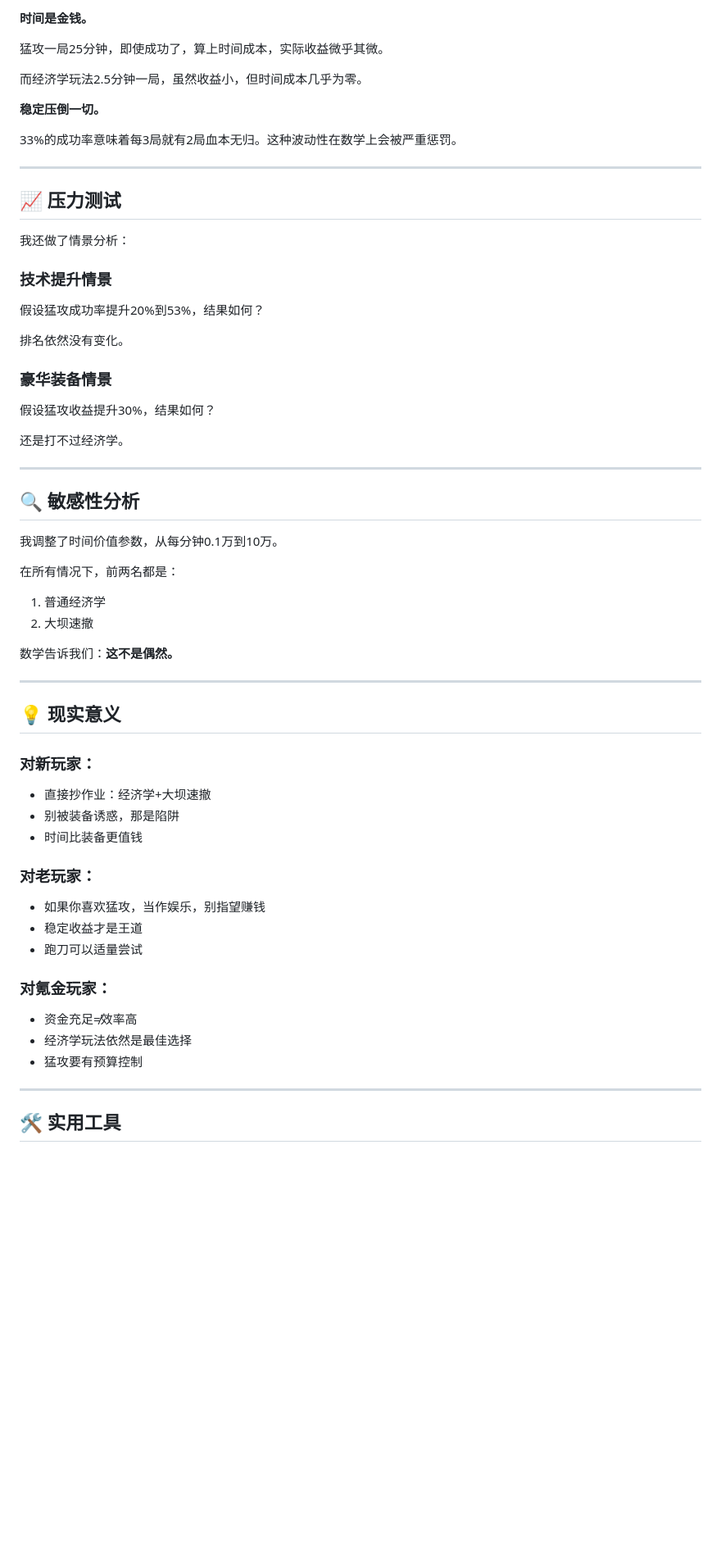
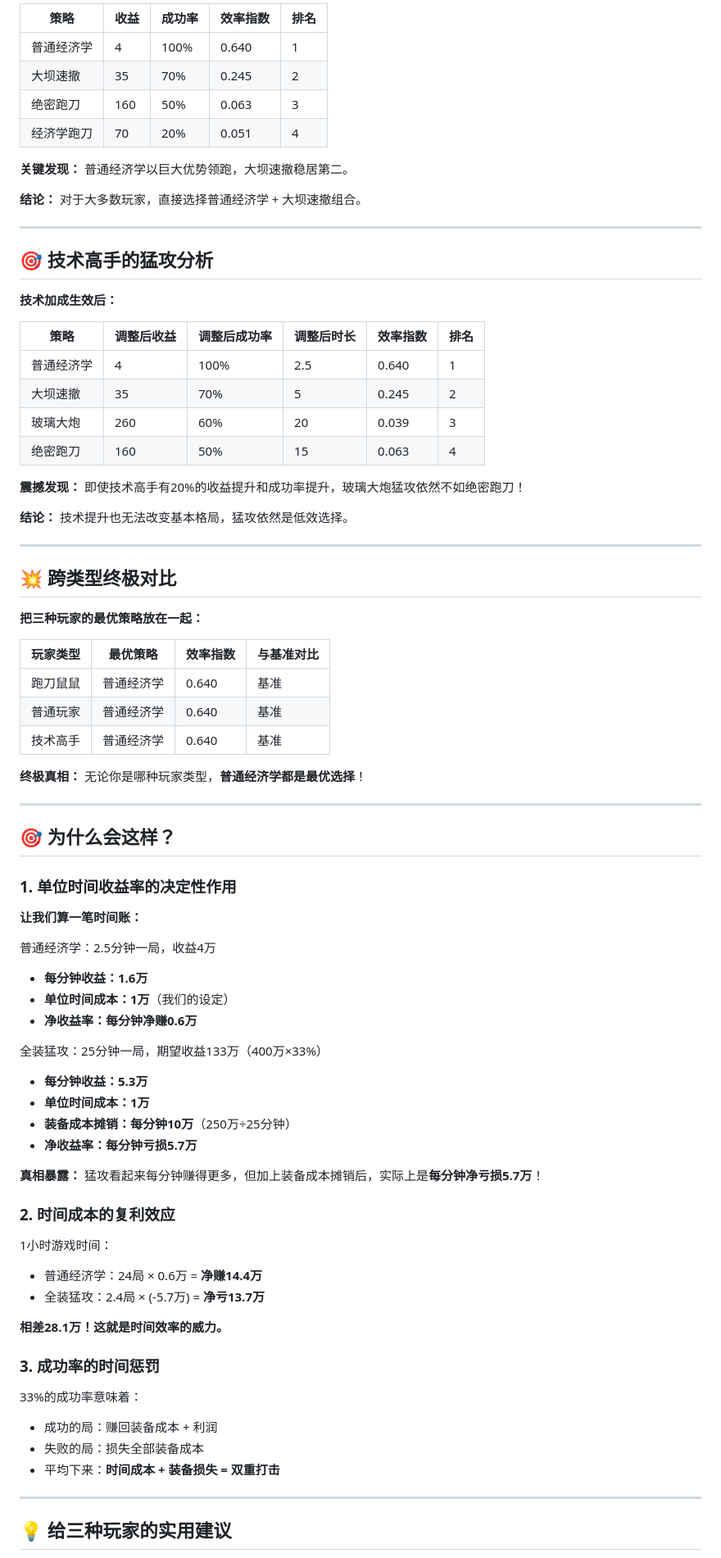
Before and after one commit to 1120370331/DeltaforceEarningModel, a Markdown page: 小红书文案.md, the part around one of its changes. Shown at 82% size. Rendered like a GitHub page; blank space fills up the shorter version.

```diff
--- a/小红书文案.md
+++ b/小红书文案.md
@@ -64,62 +80,87 @@
 
-**时间是金钱。**
+| 策略 | 收益 | 成功率 | 效率指数 | 排名 |
+|-----|------|--------|---------|-----|
+| 普通经济学 | 4 | 100% | 0.640 | 1 |
+| 大坝速撤 | 35 | 70% | 0.245 | 2 |
+| 绝密跑刀 | 160 | 50% | 0.063 | 3 |
+| 经济学跑刀 | 70 | 20% | 0.051 | 4 |
 
-猛攻一局25分钟，即使成功了，算上时间成本，实际收益微乎其微。
+**关键发现：**
+普通经济学以巨大优势领跑，大坝速撤稳居第二。
 
-而经济学玩法2.5分钟一局，虽然收益小，但时间成本几乎为零。
-
-**稳定压倒一切。**
-
-33%的成功率意味着每3局就有2局血本无归。这种波动性在数学上会被严重惩罚。
+**结论：** 对于大多数玩家，直接选择普通经济学 + 大坝速撤组合。
 
 ---
 
-## 📈 压力测试
+## 🎯 技术高手的猛攻分析
 
-我还做了情景分析：
+**技术加成生效后：**
 
-### 技术提升情景
-假设猛攻成功率提升20%到53%，结果如何？
+| 策略 | 调整后收益 | 调整后成功率 | 调整后时长 | 效率指数 | 排名 |
+|-----|----------|------------|----------|---------|-----|
+| 普通经济学 | 4 | 100% | 2.5 | 0.640 | 1 |
+| 大坝速撤 | 35 | 70% | 5 | 0.245 | 2 |
+| 玻璃大炮 | 260 | 60% | 20 | 0.039 | 3 |
+| 绝密跑刀 | 160 | 50% | 15 | 0.063 | 4 |
 
-排名依然没有变化。
+**震撼发现：**
+即使技术高手有20%的收益提升和成功率提升，玻璃大炮猛攻依然不如绝密跑刀！
 
-### 豪华装备情景
-假设猛攻收益提升30%，结果如何？
-
-还是打不过经济学。
+**结论：** 技术提升也无法改变基本格局，猛攻依然是低效选择。
 
 ---
 
-## 🔍 敏感性分析
+## 💥 跨类型终极对比
 
-我调整了时间价值参数，从每分钟0.1万到10万。
+**把三种玩家的最优策略放在一起：**
 
-在所有情况下，前两名都是：
-1. 普通经济学
-2. 大坝速撤
+| 玩家类型 | 最优策略 | 效率指数 | 与基准对比 |
+|---------|---------|---------|----------|
+| 跑刀鼠鼠 | 普通经济学 | 0.640 | 基准 |
+| 普通玩家 | 普通经济学 | 0.640 | 基准 |
+| 技术高手 | 普通经济学 | 0.640 | 基准 |
 
-数学告诉我们：**这不是偶然。**
+**终极真相：**
+无论你是哪种玩家类型，**普通经济学都是最优选择**！
 
 ---
 
-## 💡 现实意义
+## 🎯 为什么会这样？
 
-### 对新玩家：
-- 直接抄作业：经济学+大坝速撤
-- 别被装备诱惑，那是陷阱
-- 时间比装备更值钱
+### 1. 单位时间收益率的决定性作用
 
-### 对老玩家：
-- 如果你喜欢猛攻，当作娱乐，别指望赚钱
-- 稳定收益才是王道
-- 跑刀可以适量尝试
+**让我们算一笔时间账：**
 
-### 对氪金玩家：
-- 资金充足≠效率高
-- 经济学玩法依然是最佳选择
-- 猛攻要有预算控制
+普通经济学：2.5分钟一局，收益4万
+- **每分钟收益：1.6万**
+- **单位时间成本：1万**（我们的设定）
+- **净收益率：每分钟净赚0.6万**
+
+全装猛攻：25分钟一局，期望收益133万（400万×33%）
+- **每分钟收益：5.3万**
+- **单位时间成本：1万**
+- **装备成本摊销：每分钟10万**（250万÷25分钟）
+- **净收益率：每分钟亏损5.7万**
+
+**真相暴露：**
+猛攻看起来每分钟赚得更多，但加上装备成本摊销后，实际上是**每分钟净亏损5.7万**！
+
+### 2. 时间成本的复利效应
+
+1小时游戏时间：
+- 普通经济学：24局 × 0.6万 = **净赚14.4万**
+- 全装猛攻：2.4局 × (-5.7万) = **净亏13.7万**
+
+**相差28.1万！这就是时间效率的威力。**
+
+### 3. 成功率的时间惩罚
+
+33%的成功率意味着：
+- 成功的局：赚回装备成本 + 利润
+- 失败的局：损失全部装备成本
+- 平均下来：**时间成本 + 装备损失 = 双重打击**
 
 ---
 
-## 🛠️ 实用工具
+## 💡 给三种玩家的实用建议
 
```
Also changed, not shown: other parts of 小红书文案.md (+91 -45 lines).
